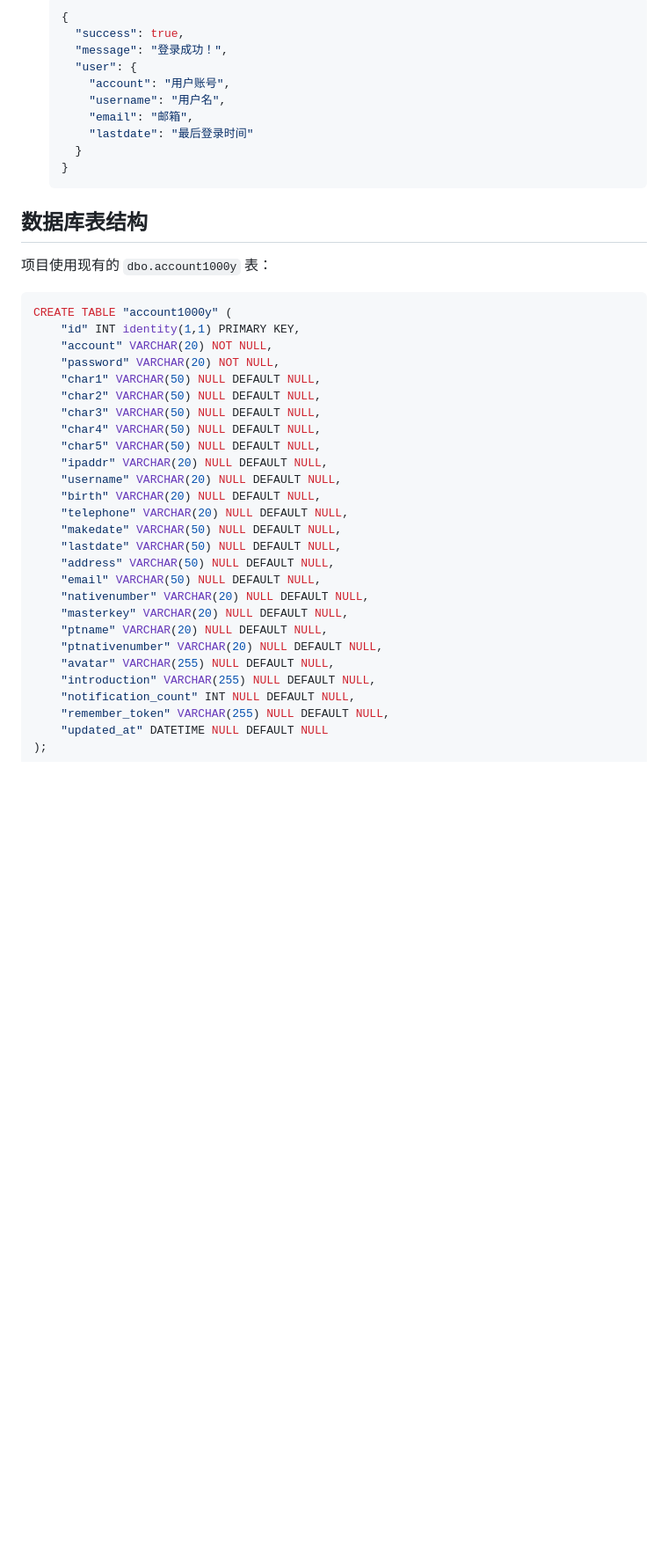
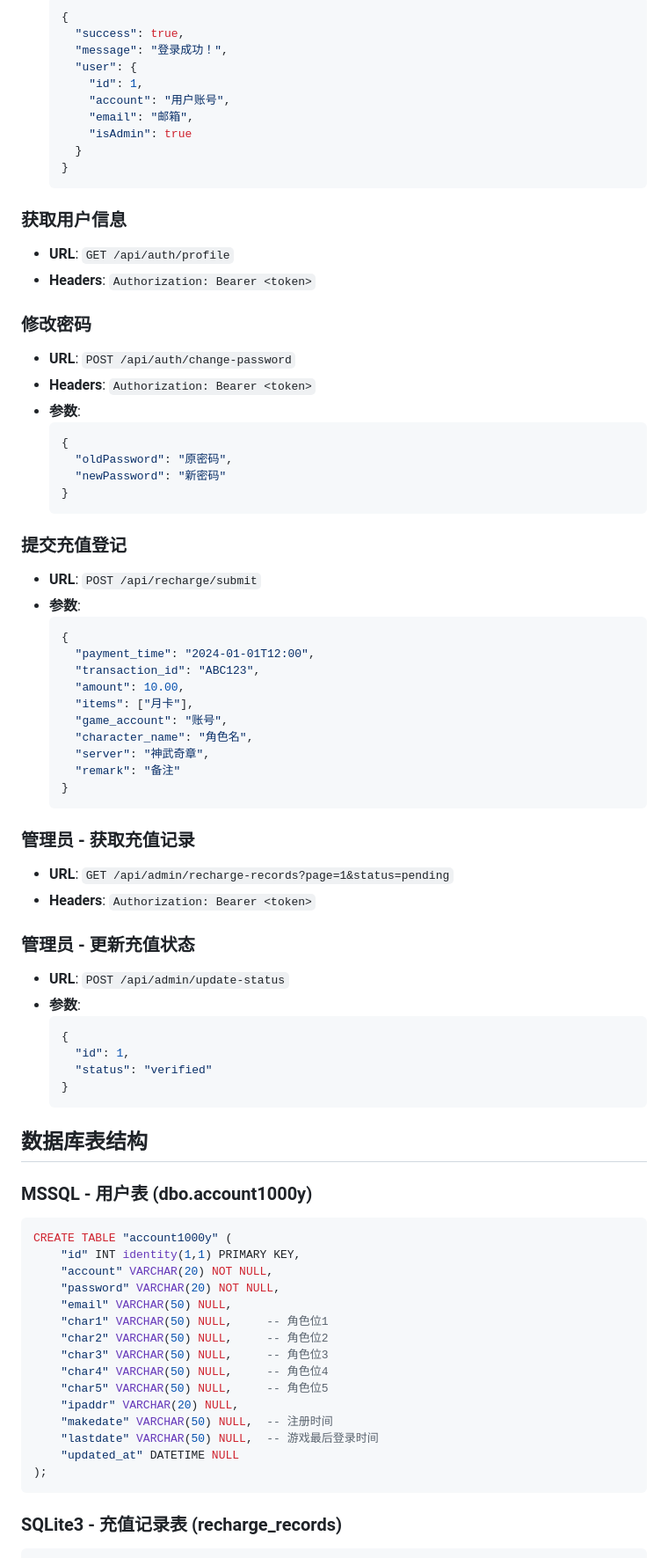
Before and after one commit to oiuv/1000yWeb, a Markdown page: README.md, the part around one of its changes. Shown at 88% size. GitHub-like rendering; blank space fills up the shorter version.

````diff
--- a/README.md
+++ b/README.md
@@ -134,42 +151,80 @@ npm start
     "success": true,
     "message": "登录成功！",
     "user": {
+      "id": 1,
       "account": "用户账号",
-      "username": "用户名",
       "email": "邮箱",
-      "lastdate": "最后登录时间"
+      "isAdmin": true
     }
+  }
+  ```
+
+### 获取用户信息
+- **URL**: `GET /api/auth/profile`
+- **Headers**: `Authorization: Bearer <token>`
+
+### 修改密码
+- **URL**: `POST /api/auth/change-password`
+- **Headers**: `Authorization: Bearer <token>`
+- **参数**:
+  ```json
+  {
+    "oldPassword": "原密码",
+    "newPassword": "新密码"
+  }
+  ```
+
+### 提交充值登记
+- **URL**: `POST /api/recharge/submit`
+- **参数**:
+  ```json
+  {
+    "payment_time": "2024-01-01T12:00",
+    "transaction_id": "ABC123",
+    "amount": 10.00,
+    "items": ["月卡"],
+    "game_account": "账号",
+    "character_name": "角色名",
+    "server": "神武奇章",
+    "remark": "备注"
+  }
+  ```
+
+### 管理员 - 获取充值记录
+- **URL**: `GET /api/admin/recharge-records?page=1&status=pending`
+- **Headers**: `Authorization: Bearer <token>`
+
+### 管理员 - 更新充值状态
+- **URL**: `POST /api/admin/update-status`
+- **参数**:
+  ```json
+  {
+    "id": 1,
+    "status": "verified"
   }
   ```
 
 ## 数据库表结构
 
-项目使用现有的 `dbo.account1000y` 表：
+### MSSQL - 用户表 (dbo.account1000y)
 
 ```sql
 CREATE TABLE "account1000y" (
     "id" INT identity(1,1) PRIMARY KEY,
     "account" VARCHAR(20) NOT NULL,
     "password" VARCHAR(20) NOT NULL,
-    "char1" VARCHAR(50) NULL DEFAULT NULL,
-    "char2" VARCHAR(50) NULL DEFAULT NULL,
-    "char3" VARCHAR(50) NULL DEFAULT NULL,
-    "char4" VARCHAR(50) NULL DEFAULT NULL,
-    "char5" VARCHAR(50) NULL DEFAULT NULL,
-    "ipaddr" VARCHAR(20) NULL DEFAULT NULL,
-    "username" VARCHAR(20) NULL DEFAULT NULL,
-    "birth" VARCHAR(20) NULL DEFAULT NULL,
-    "telephone" VARCHAR(20) NULL DEFAULT NULL,
-    "makedate" VARCHAR(50) NULL DEFAULT NULL,
-    "lastdate" VARCHAR(50) NULL DEFAULT NULL,
-    "address" VARCHAR(50) NULL DEFAULT NULL,
-    "email" VARCHAR(50) NULL DEFAULT NULL,
-    "nativenumber" VARCHAR(20) NULL DEFAULT NULL,
-    "masterkey" VARCHAR(20) NULL DEFAULT NULL,
-    "ptname" VARCHAR(20) NULL DEFAULT NULL,
-    "ptnativenumber" VARCHAR(20) NULL DEFAULT NULL,
-    "avatar" VARCHAR(255) NULL DEFAULT NULL,
-    "introduction" VARCHAR(255) NULL DEFAULT NULL,
-    "notification_count" INT NULL DEFAULT NULL,
-    "remember_token" VARCHAR(255) NULL DEFAULT NULL,
-    "updated_at" DATETIME NULL DEFAULT NULL
+    "email" VARCHAR(50) NULL,
+    "char1" VARCHAR(50) NULL,     -- 角色位1
+    "char2" VARCHAR(50) NULL,     -- 角色位2
+    "char3" VARCHAR(50) NULL,     -- 角色位3
+    "char4" VARCHAR(50) NULL,     -- 角色位4
+    "char5" VARCHAR(50) NULL,     -- 角色位5
+    "ipaddr" VARCHAR(20) NULL,
+    "makedate" VARCHAR(50) NULL,  -- 注册时间
+    "lastdate" VARCHAR(50) NULL,  -- 游戏最后登录时间
+    "updated_at" DATETIME NULL
+);
+```
+
+### SQLite3 - 充值记录表 (recharge_records)
+
````
Also changed, not shown: other parts of README.md (+103 -77 lines).
